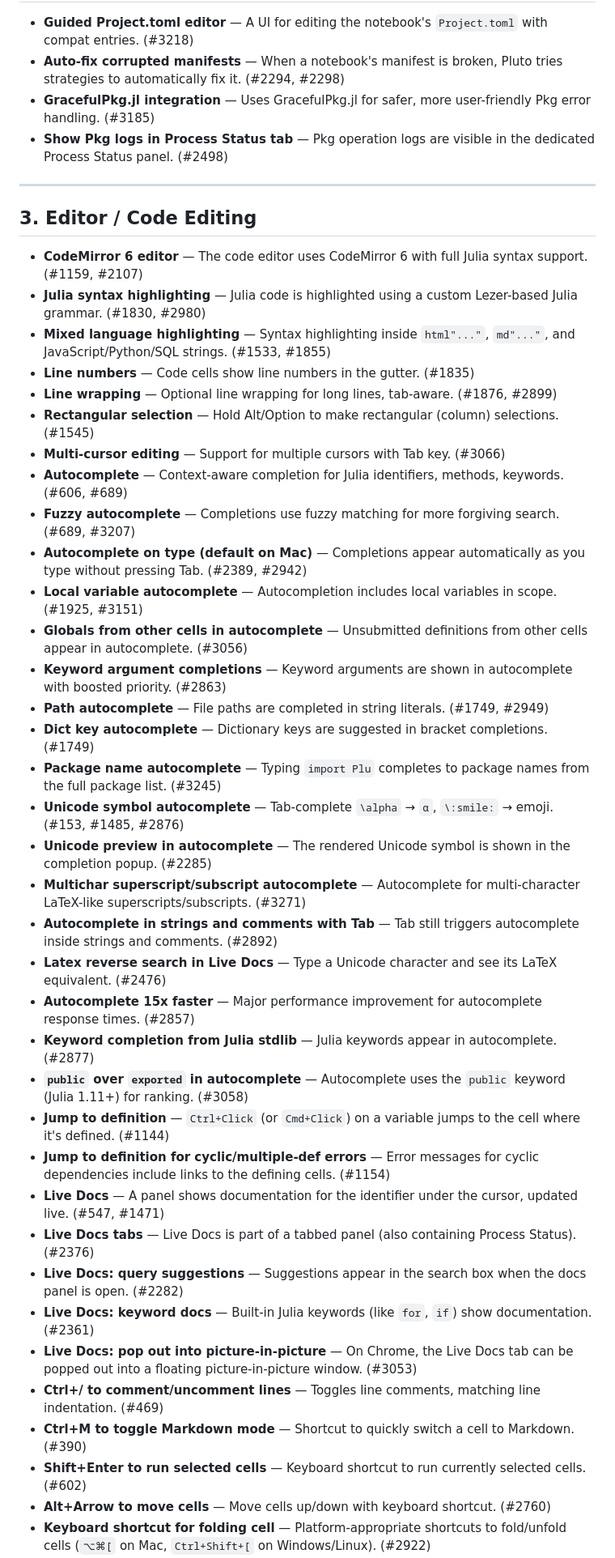
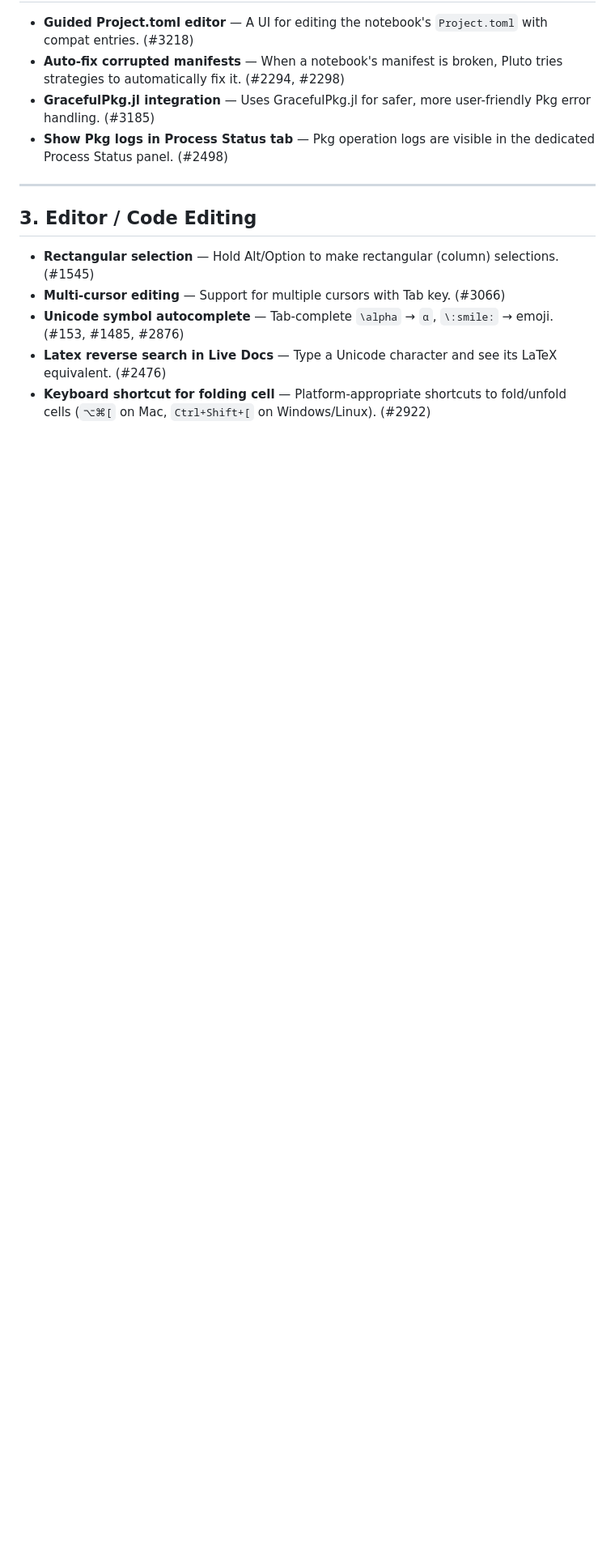
Before and after one commit to JuliaPluto/website, a Markdown page: big list of undocumented features.md, the part around one of its changes. Shown at 81% size. Rendered like a GitHub page; blank space fills up the shorter version.

Commit message:
section#3 editor

```diff
--- a/big list of undocumented features.md
+++ b/big list of undocumented features.md
@@ -27,40 +27,8 @@
 ---
 
 ## 3. Editor / Code Editing
-
-- **CodeMirror 6 editor** — The code editor uses CodeMirror 6 with full Julia syntax support. (#1159, #2107)
-- **Julia syntax highlighting** — Julia code is highlighted using a custom Lezer-based Julia grammar. (#1830, #2980)
-- **Mixed language highlighting** — Syntax highlighting inside `html"..."`, `md"..."`, and JavaScript/Python/SQL strings. (#1533, #1855)
-- **Line numbers** — Code cells show line numbers in the gutter. (#1835)
-- **Line wrapping** — Optional line wrapping for long lines, tab-aware. (#1876, #2899)
 - **Rectangular selection** — Hold Alt/Option to make rectangular (column) selections. (#1545)
 - **Multi-cursor editing** — Support for multiple cursors with Tab key. (#3066)
-- **Autocomplete** — Context-aware completion for Julia identifiers, methods, keywords. (#606, #689)
-- **Fuzzy autocomplete** — Completions use fuzzy matching for more forgiving search. (#689, #3207)
-- **Autocomplete on type (default on Mac)** — Completions appear automatically as you type without pressing Tab. (#2389, #2942)
-- **Local variable autocomplete** — Autocompletion includes local variables in scope. (#1925, #3151)
-- **Globals from other cells in autocomplete** — Unsubmitted definitions from other cells appear in autocomplete. (#3056)
-- **Keyword argument completions** — Keyword arguments are shown in autocomplete with boosted priority. (#2863)
-- **Path autocomplete** — File paths are completed in string literals. (#1749, #2949)
-- **Dict key autocomplete** — Dictionary keys are suggested in bracket completions. (#1749)
-- **Package name autocomplete** — Typing `import Plu` completes to package names from the full package list. (#3245)
 - **Unicode symbol autocomplete** — Tab-complete `\alpha` → `α`, `\:smile:` → emoji. (#153, #1485, #2876)
-- **Unicode preview in autocomplete** — The rendered Unicode symbol is shown in the completion popup. (#2285)
-- **Multichar superscript/subscript autocomplete** — Autocomplete for multi-character LaTeX-like superscripts/subscripts. (#3271)
-- **Autocomplete in strings and comments with Tab** — Tab still triggers autocomplete inside strings and comments. (#2892)
 - **Latex reverse search in Live Docs** — Type a Unicode character and see its LaTeX equivalent. (#2476)
-- **Autocomplete 15x faster** — Major performance improvement for autocomplete response times. (#2857)
-- **Keyword completion from Julia stdlib** — Julia keywords appear in autocomplete. (#2877)
-- **`public` over `exported` in autocomplete** — Autocomplete uses the `public` keyword (Julia 1.11+) for ranking. (#3058)
-- **Jump to definition** — `Ctrl+Click` (or `Cmd+Click`) on a variable jumps to the cell where it's defined. (#1144)
-- **Jump to definition for cyclic/multiple-def errors** — Error messages for cyclic dependencies include links to the defining cells. (#1154)
-- **Live Docs** — A panel shows documentation for the identifier under the cursor, updated live. (#547, #1471)
-- **Live Docs tabs** — Live Docs is part of a tabbed panel (also containing Process Status). (#2376)
-- **Live Docs: query suggestions** — Suggestions appear in the search box when the docs panel is open. (#2282)
-- **Live Docs: keyword docs** — Built-in Julia keywords (like `for`, `if`) show documentation. (#2361)
-- **Live Docs: pop out into picture-in-picture** — On Chrome, the Live Docs tab can be popped out into a floating picture-in-picture window. (#3053)
-- **Ctrl+/ to comment/uncomment lines** — Toggles line comments, matching line indentation. (#469)
-- **Ctrl+M to toggle Markdown mode** — Shortcut to quickly switch a cell to Markdown. (#390)
-- **Shift+Enter to run selected cells** — Keyboard shortcut to run currently selected cells. (#602)
-- **Alt+Arrow to move cells** — Move cells up/down with keyboard shortcut. (#2760)
 - **Keyboard shortcut for folding cell** — Platform-appropriate shortcuts to fold/unfold cells (`⌥⌘[` on Mac, `Ctrl+Shift+[` on Windows/Linux). (#2922)
```
Also changed, not shown: other parts of big list of undocumented features.md (+0 -8 lines).
